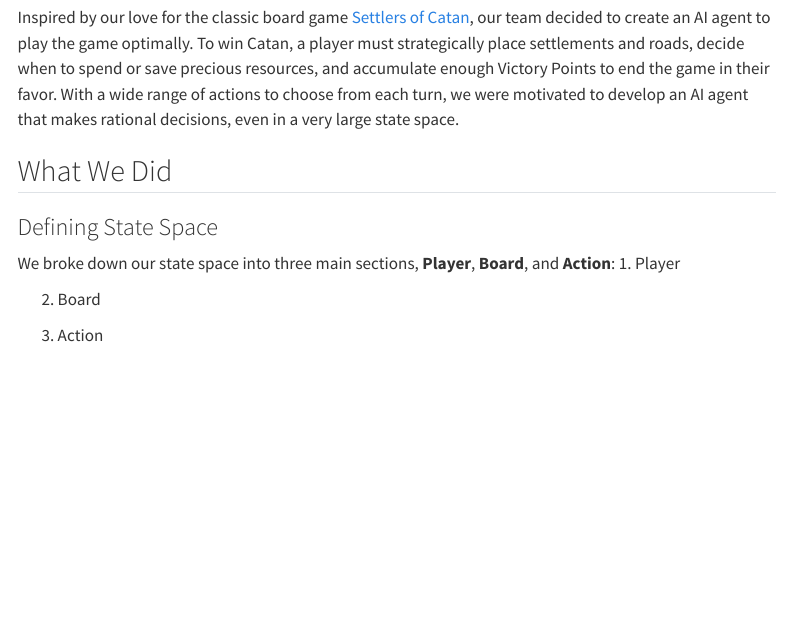
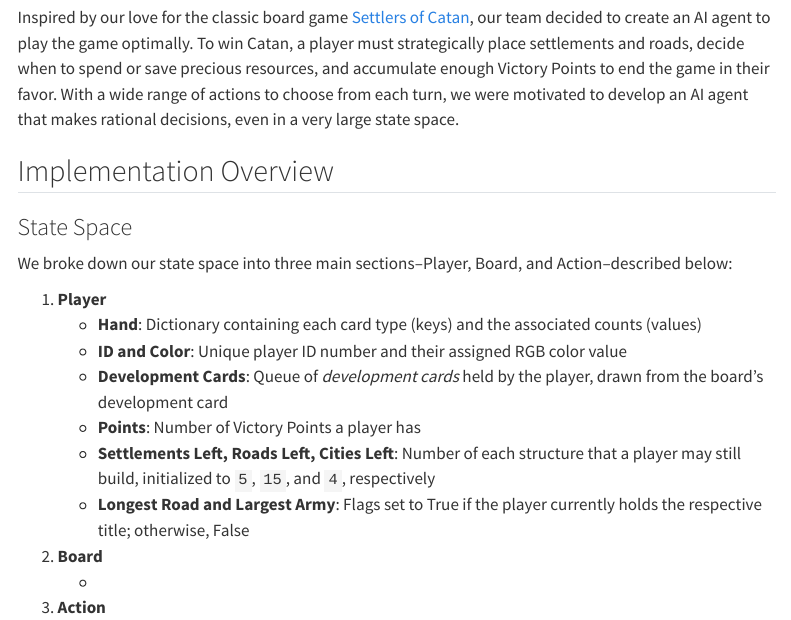
Before and after one commit to catan-ai/project, a Quarto document (docs/index.qmd): the page in a window 1100 px wide, from 250 px down. Rendered offline with R 4.5, knitr and Pandoc in place of Quarto, with nearby package versions; menus at the side of the page are left out.

Commit message:
more website :D (cowboy hat emoji)

```diff
--- a/docs/index.qmd
+++ b/docs/index.qmd
@@ -9,20 +9,29 @@ title: "Playing Catan with Monte Carlo Tree Search"
 ## Project Motivation
 Inspired by our love for the classic board game [Settlers of Catan](https://www.catan.com/), our team decided to create an AI agent to play the game optimally. To win Catan, a player must strategically place settlements and roads, decide when to spend or save precious resources, and accumulate enough Victory Points to end the game in their favor. With a wide range of actions to choose from each turn, we were motivated to develop an AI agent that makes rational decisions, even in a very large state space.
 
-## What We Did
-### Defining State Space
-We broke down our state space into three main sections, **Player**, **Board**, and **Action**:
-1. Player
+## Implementation Overview
+### State Space
+We broke down our state space into three main sections–Player, Board, and Action–described below:
 
-2. Board
+1. **Player**
+    * **Hand**: Dictionary containing each card type (keys) and the associated counts (values)
+    * **ID and Color**: Unique player ID number and their assigned RGB color value
+    * **Development Cards**: Queue of *development cards* held by the player, drawn from the board's development card
+    * **Points**: Number of Victory Points a player has
+    * **Settlements Left, Roads Left, Cities Left**: Number of each structure that a player may still build, initialized to `5`, `15`, and `4`, respectively
+    * **Longest Road and Largest Army**: Flags set to True if the player currently holds the respective title; otherwise, False
+2. **Board**
+    *
 
-3. Action
+3. **Action**
+    *
 
 ### Game Modifications & Assumptions
 To reduce game complexity and enable efficient agent training, we made the following modifications and assumptions:
-    - Removed player-to-player trading, so resource acquisition depends solely on dice rolls, building, and bank trades
-    - Removed ports, limiting favorable trade ratios thereby reducing strategic flexibility
-    - Assumed the AI agent plays against three random opponents, as defined in the `Pygame` implementation
+
+* Removed player-to-player trading, so resource acquisition depends solely on dice rolls, building, and bank trades
+* Removed ports, limiting favorable trade ratios thereby reducing strategic flexibility
+* Assumed the AI agent plays against three random opponents, as defined in the `Pygame` implementation
 
 ## Results
 
```
Also changed, not shown: docs/search.json, 1 other file.
